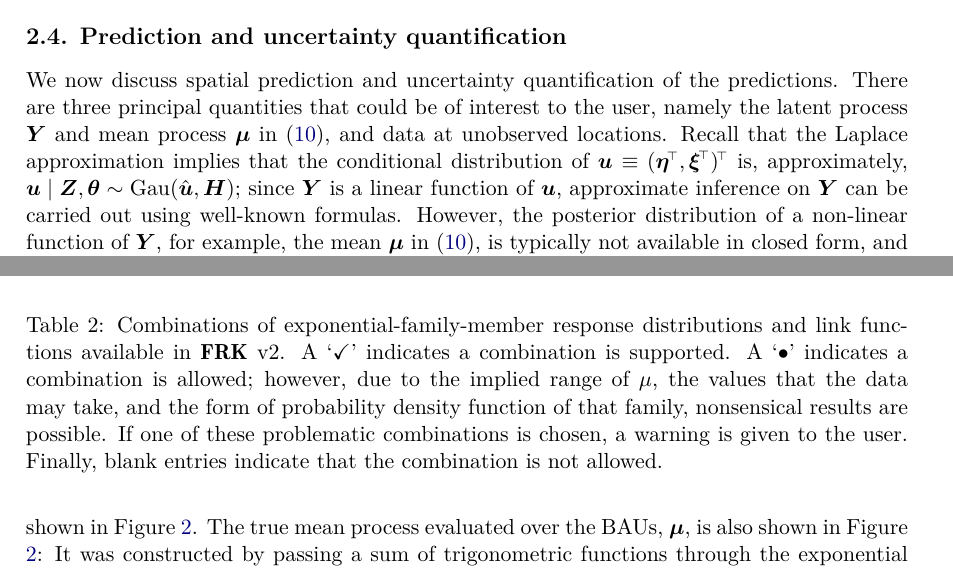
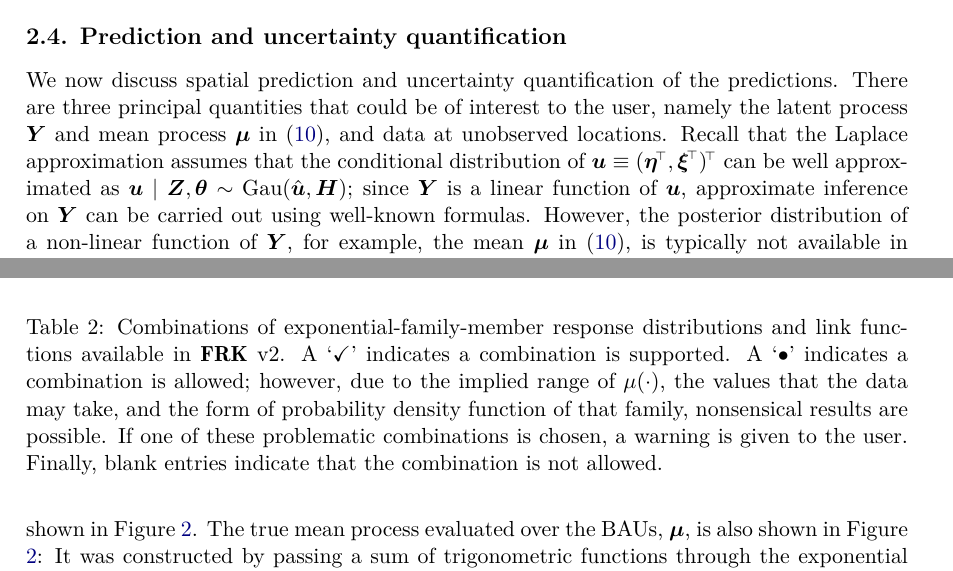
Before and after one commit to MattSainsbury-Dale/FRKv2_src, a LaTeX document (TeX/FRKv2.tex): two parts of pages 8 and 13 of 46, joined at a grey line, cut so that both start at the same text. Compiled offline with pdfLaTeX.

Commit message:
Small edits

```diff
--- a/TeX/FRKv2.tex
+++ b/TeX/FRKv2.tex
@@ -916,7 +916,8 @@ There are three principal quantities that could be of interest to the user, name
 $\vec{Y}$ and mean process $\vec{\mu}$ in (\ref{eqn:new_model_g(mu)}), and data at unobserved locations.
 % To produce predictions and associated uncertainties, we need to determine the posterior distribution of these quantities.
 %For each quantity, we use the posterior expectation as our predictor. % ; a decision theoretic justification for this choice is provided by \citet*[ch.~3]{Cressie_1993_stats_for_spatial_data}.
-Recall that the Laplace approximation implies that the conditional distribution of $\vec{u} \equiv (\vec{\eta}^\tp, \vec{\xi}^\tp)^\tp$ is, approximately, $\vec{u} \mid \vec{Z}, \vec{\theta} \sim \Gau(\hat{\vec{u}}, \vec{H})$; since $\vec{Y}$ is a linear function of $\vec{u}$, approximate inference on $\vec{Y}$ can be carried out using well-known formulas.
+Recall that the Laplace approximation assumes that the conditional distribution of $\vec{u} \equiv (\vec{\eta}^\tp, \vec{\xi}^\tp)^\tp$ can be well approximated as $\vec{u} \mid \vec{Z}, \vec{\theta} \sim \Gau(\hat{\vec{u}}, \vec{H})$;
+since $\vec{Y}$ is a linear function of $\vec{u}$, approximate inference on $\vec{Y}$ can be carried out using well-known formulas.
 %  However, the posterior distribution of a non-linear function of $Y(\cdot)$ (e.g., the mean $\mu(\cdot)$ in (\ref{eqn:mu_linked_to_Y})) is typically not available in closed form, and some approximation is required.
   However, the posterior distribution of a non-linear function of $\vec{Y}$, for example, the mean $\vec{\mu}$ in (\ref{eqn:new_model_g(mu)}), is typically not available in closed form, and some approximation is required.
 %  In \pkg{FRK} v2, we use a Monte Carlo (MC) approach to inference on $\vec{u} \equiv (\vec{\eta}^\tp, \vec{\xi}^\tp)^\tp$.
@@ -1352,7 +1353,7 @@ $\text{vec}(\cdot)$ `stacks' its arguments into a single vector, $\text{diag}(\c
     \end{tabular}
     \end{center}
         \caption{Combinations of exponential-family-member response distributions and link functions available in \pkg{FRK} v2. A `\checkmark' indicates a combination is supported.
-        A `$\bullet$' indicates a combination is allowed; however, due to the implied range of $\mu$, the values that the data may take, and the form of probability density function of that family, nonsensical results are possible. If one of these problematic combinations is chosen, a warning is given to the user.
+        A `$\bullet$' indicates a combination is allowed; however, due to the implied range of $\mu(\cdot)$, the values that the data may take, and the form of probability density function of that family, nonsensical results are possible. If one of these problematic combinations is chosen, a warning is given to the user.
         Finally, blank
 %        Blank
         entries indicate that the combination is not allowed.}\label{table:response_and_links}
```
